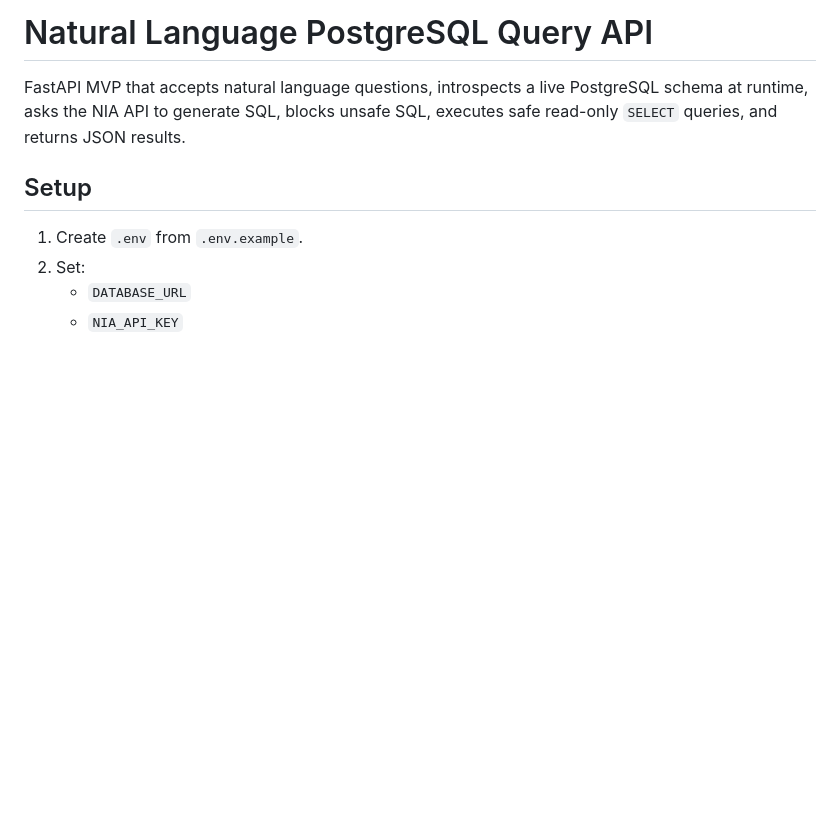
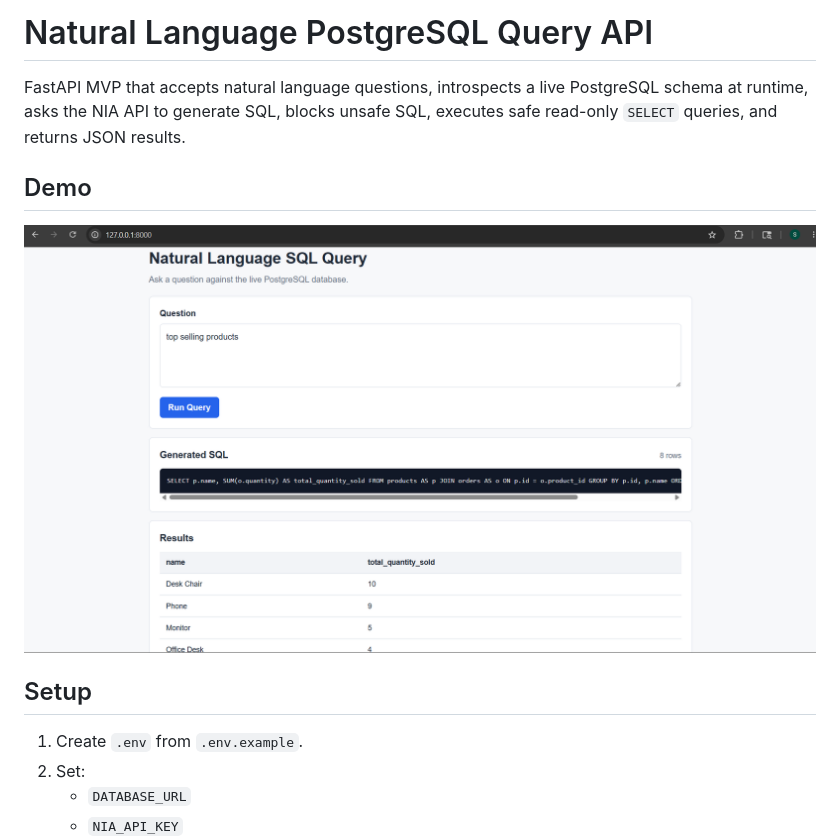
Before and after one commit to SR33H4R1/tecnots-assessment, a Markdown page: README.md, the part around the change. Rendered like a GitHub page; pictures changed too: screenshots/demo.png (added); blank space fills up the shorter version.

Commit message:
Add README demo screenshot

```diff
--- a/README.md
+++ b/README.md
@@ -1,6 +1,10 @@
 # Natural Language PostgreSQL Query API
 
 FastAPI MVP that accepts natural language questions, introspects a live PostgreSQL schema at runtime, asks the NIA API to generate SQL, blocks unsafe SQL, executes safe read-only `SELECT` queries, and returns JSON results.
+
+## Demo
+
+![Demo UI](screenshots/demo.png)
 
 ## Setup
 
```
